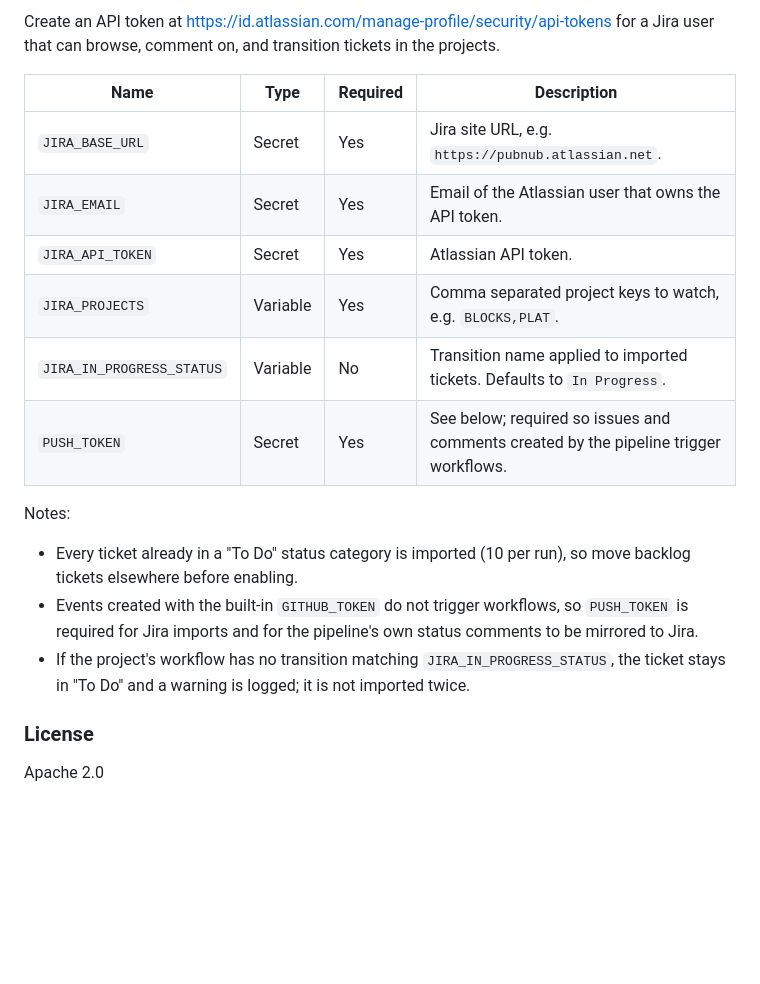
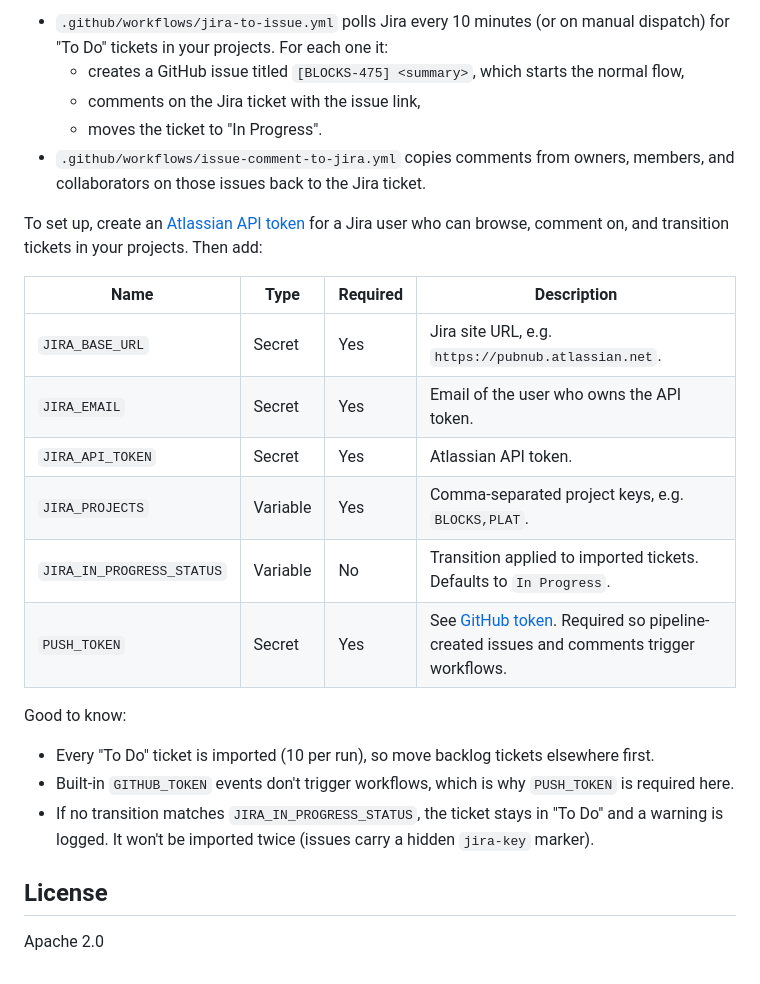
Before and after one commit to stephenlb/openpearl, a Markdown page: README.md, the part around one of its changes. GitHub-like rendering; blank space fills up the shorter version.

```diff
--- a/README.md
+++ b/README.md
@@ -52,21 +59,27 @@ Because this token can edit workflows and the run is started by issue text, keep
 
-Create an API token at <https://id.atlassian.com/manage-profile/security/api-tokens> for a Jira user that can browse, comment on, and transition tickets in the projects.
+- `.github/workflows/jira-to-issue.yml` polls Jira every 10 minutes (or on manual dispatch) for "To Do" tickets in your projects. For each one it:
+  - creates a GitHub issue titled `[BLOCKS-475] <summary>`, which starts the normal flow,
+  - comments on the Jira ticket with the issue link,
+  - moves the ticket to "In Progress".
+- `.github/workflows/issue-comment-to-jira.yml` copies comments from owners, members, and collaborators on those issues back to the Jira ticket.
+
+To set up, create an [Atlassian API token](https://id.atlassian.com/manage-profile/security/api-tokens) for a Jira user who can browse, comment on, and transition tickets in your projects. Then add:
 
 | Name | Type | Required | Description |
 | --- | --- | --- | --- |
 | `JIRA_BASE_URL` | Secret | Yes | Jira site URL, e.g. `https://pubnub.atlassian.net`. |
-| `JIRA_EMAIL` | Secret | Yes | Email of the Atlassian user that owns the API token. |
+| `JIRA_EMAIL` | Secret | Yes | Email of the user who owns the API token. |
 | `JIRA_API_TOKEN` | Secret | Yes | Atlassian API token. |
-| `JIRA_PROJECTS` | Variable | Yes | Comma separated project keys to watch, e.g. `BLOCKS,PLAT`. |
-| `JIRA_IN_PROGRESS_STATUS` | Variable | No | Transition name applied to imported tickets. Defaults to `In Progress`. |
-| `PUSH_TOKEN` | Secret | Yes | See below; required so issues and comments created by the pipeline trigger workflows. |
+| `JIRA_PROJECTS` | Variable | Yes | Comma-separated project keys, e.g. `BLOCKS,PLAT`. |
+| `JIRA_IN_PROGRESS_STATUS` | Variable | No | Transition applied to imported tickets. Defaults to `In Progress`. |
+| `PUSH_TOKEN` | Secret | Yes | See [GitHub token](#optional-github-token). Required so pipeline-created issues and comments trigger workflows. |
 
-Notes:
+Good to know:
 
-- Every ticket already in a "To Do" status category is imported (10 per run), so move backlog tickets elsewhere before enabling.
-- Events created with the built-in `GITHUB_TOKEN` do not trigger workflows, so `PUSH_TOKEN` is required for Jira imports and for the pipeline's own status comments to be mirrored to Jira.
-- If the project's workflow has no transition matching `JIRA_IN_PROGRESS_STATUS`, the ticket stays in "To Do" and a warning is logged; it is not imported twice.
+- Every "To Do" ticket is imported (10 per run), so move backlog tickets elsewhere first.
+- Built-in `GITHUB_TOKEN` events don't trigger workflows, which is why `PUSH_TOKEN` is required here.
+- If no transition matches `JIRA_IN_PROGRESS_STATUS`, the ticket stays in "To Do" and a warning is logged. It won't be imported twice (issues carry a hidden `jira-key` marker).
 
-### License
+## License
 
 Apache 2.0
```
Also changed, not shown: other parts of README.md (+35 -28 lines).
